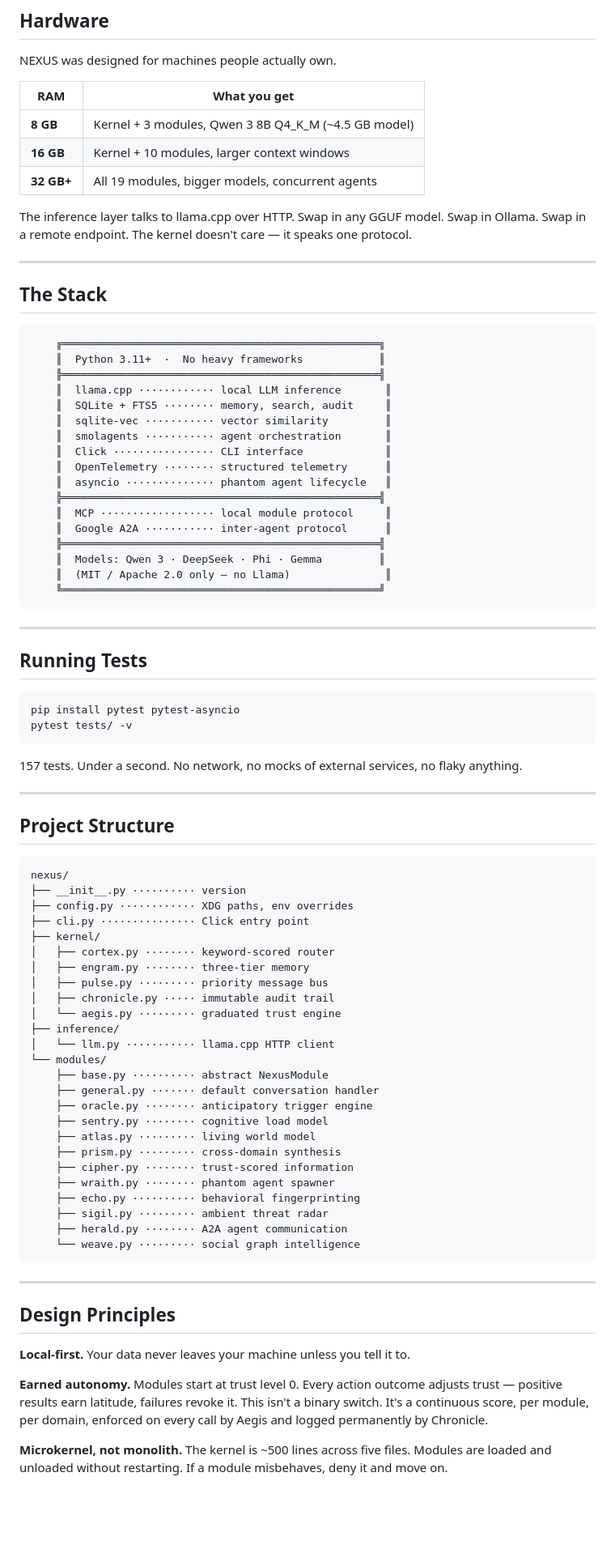
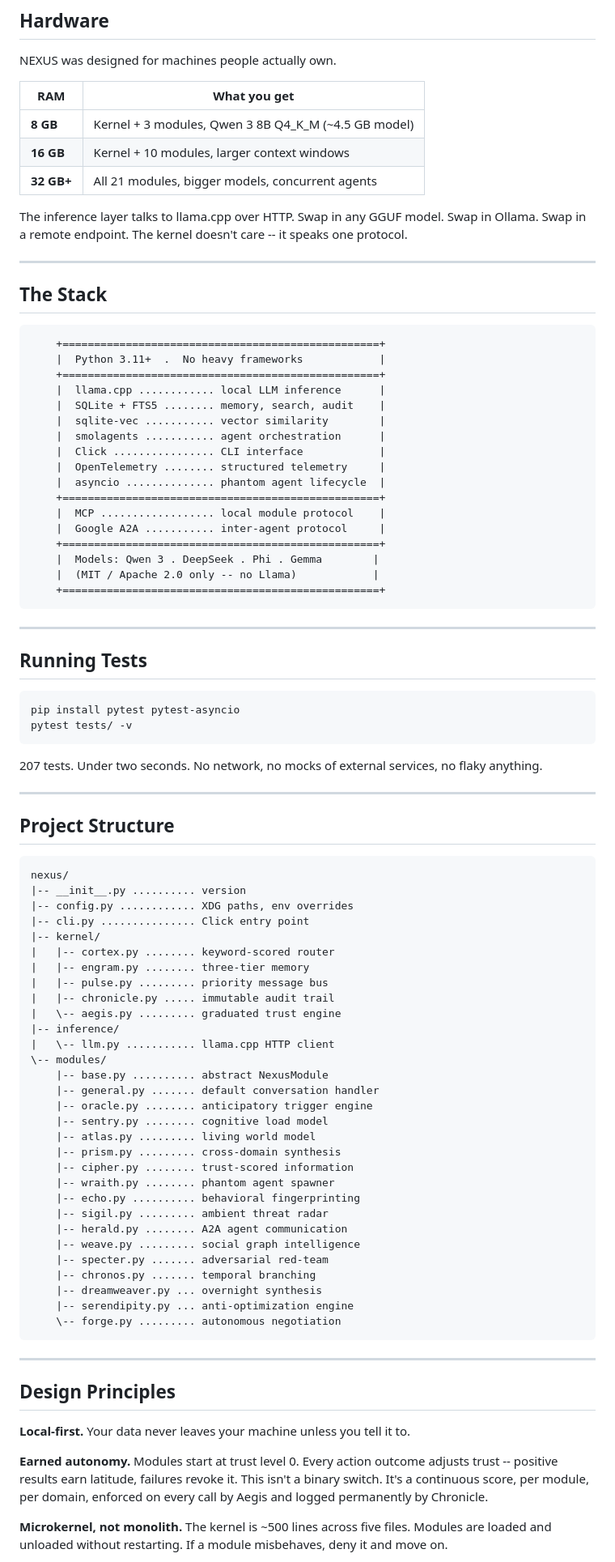
Before and after one commit to AllStreets/ONEXUS, a Markdown page: README.md, the part around one of its changes. Shown at 81% size. Drawn GitHub-style; blank space fills up the shorter version.

````diff
--- a/README.md
+++ b/README.md
@@ -180,32 +200,32 @@ NEXUS was designed for machines people actually own.
 |-----|-------------|
 | **8 GB** | Kernel + 3 modules, Qwen 3 8B Q4_K_M (~4.5 GB model) |
 | **16 GB** | Kernel + 10 modules, larger context windows |
-| **32 GB+** | All 19 modules, bigger models, concurrent agents |
+| **32 GB+** | All 21 modules, bigger models, concurrent agents |
 
-The inference layer talks to llama.cpp over HTTP. Swap in any GGUF model. Swap in Ollama. Swap in a remote endpoint. The kernel doesn't care — it speaks one protocol.
+The inference layer talks to llama.cpp over HTTP. Swap in any GGUF model. Swap in Ollama. Swap in a remote endpoint. The kernel doesn't care -- it speaks one protocol.
 
 ---
 
 ## The Stack
 
 ```
-    ╔══════════════════════════════════════════════════╗
-    ║  Python 3.11+  ·  No heavy frameworks            ║
-    ╠══════════════════════════════════════════════════╣
-    ║  llama.cpp ············ local LLM inference       ║
-    ║  SQLite + FTS5 ········ memory, search, audit     ║
-    ║  sqlite-vec ··········· vector similarity         ║
-    ║  smolagents ··········· agent orchestration       ║
-    ║  Click ················ CLI interface             ║
-    ║  OpenTelemetry ········ structured telemetry      ║
-    ║  asyncio ·············· phantom agent lifecycle   ║
-    ╠══════════════════════════════════════════════════╣
-    ║  MCP ·················· local module protocol     ║
-    ║  Google A2A ··········· inter-agent protocol      ║
-    ╠══════════════════════════════════════════════════╣
-    ║  Models: Qwen 3 · DeepSeek · Phi · Gemma         ║
-    ║  (MIT / Apache 2.0 only — no Llama)               ║
-    ╚══════════════════════════════════════════════════╝
+    +==================================================+
+    |  Python 3.11+  .  No heavy frameworks            |
+    +==================================================+
+    |  llama.cpp ............ local LLM inference      |
+    |  SQLite + FTS5 ........ memory, search, audit    |
+    |  sqlite-vec ........... vector similarity        |
+    |  smolagents ........... agent orchestration      |
+    |  Click ................ CLI interface            |
+    |  OpenTelemetry ........ structured telemetry     |
+    |  asyncio .............. phantom agent lifecycle  |
+    +==================================================+
+    |  MCP .................. local module protocol    |
+    |  Google A2A ........... inter-agent protocol     |
+    +==================================================+
+    |  Models: Qwen 3 . DeepSeek . Phi . Gemma        |
+    |  (MIT / Apache 2.0 only -- no Llama)            |
+    +==================================================+
 ```
 
 ---
@@ -217,7 +237,7 @@ pip install pytest pytest-asyncio
 pytest tests/ -v
 ```
 
-157 tests. Under a second. No network, no mocks of external services, no flaky anything.
+207 tests. Under two seconds. No network, no mocks of external services, no flaky anything.
 
 ---
 
@@ -225,30 +245,35 @@ pytest tests/ -v
 
 ```
 nexus/
-├── __init__.py ·········· version
-├── config.py ············ XDG paths, env overrides
-├── cli.py ··············· Click entry point
-├── kernel/
-│   ├── cortex.py ········ keyword-scored router
-│   ├── engram.py ········ three-tier memory
-│   ├── pulse.py ········· priority message bus
-│   ├── chronicle.py ····· immutable audit trail
-│   └── aegis.py ········· graduated trust engine
-├── inference/
-│   └── llm.py ··········· llama.cpp HTTP client
-└── modules/
-    ├── base.py ·········· abstract NexusModule
-    ├── general.py ······· default conversation handler
-    ├── oracle.py ········ anticipatory trigger engine
-    ├── sentry.py ········ cognitive load model
-    ├── atlas.py ········· living world model
-    ├── prism.py ········· cross-domain synthesis
-    ├── cipher.py ········ trust-scored information
-    ├── wraith.py ········ phantom agent spawner
-    ├── echo.py ·········· behavioral fingerprinting
-    ├── sigil.py ········· ambient threat radar
-    ├── herald.py ········ A2A agent communication
-    └── weave.py ········· social graph intelligence
+|-- __init__.py .......... version
+|-- config.py ............ XDG paths, env overrides
+|-- cli.py ............... Click entry point
+|-- kernel/
+|   |-- cortex.py ........ keyword-scored router
+|   |-- engram.py ........ three-tier memory
+|   |-- pulse.py ......... priority message bus
+|   |-- chronicle.py ..... immutable audit trail
+|   \-- aegis.py ......... graduated trust engine
+|-- inference/
+|   \-- llm.py ........... llama.cpp HTTP client
+\-- modules/
+    |-- base.py .......... abstract NexusModule
+    |-- general.py ....... default conversation handler
+    |-- oracle.py ........ anticipatory trigger engine
+    |-- sentry.py ........ cognitive load model
+    |-- atlas.py ......... living world model
+    |-- prism.py ......... cross-domain synthesis
+    |-- cipher.py ........ trust-scored information
+    |-- wraith.py ........ phantom agent spawner
+    |-- echo.py .......... behavioral fingerprinting
+    |-- sigil.py ......... ambient threat radar
+    |-- herald.py ........ A2A agent communication
+    |-- weave.py ......... social graph intelligence
+    |-- specter.py ....... adversarial red-team
+    |-- chronos.py ....... temporal branching
+    |-- dreamweaver.py ... overnight synthesis
+    |-- serendipity.py ... anti-optimization engine
+    \-- forge.py ......... autonomous negotiation
 ```
 
 ---
@@ -257,7 +282,7 @@ nexus/
 
 **Local-first.** Your data never leaves your machine unless you tell it to.
 
-**Earned autonomy.** Modules start at trust level 0. Every action outcome adjusts trust — positive results earn latitude, failures revoke it. This isn't a binary switch. It's a continuous score, per module, per domain, enforced on every call by Aegis and logged permanently by Chronicle.
+**Earned autonomy.** Modules start at trust level 0. Every action outcome adjusts trust -- positive results earn latitude, failures revoke it. This isn't a binary switch. It's a continuous score, per module, per domain, enforced on every call by Aegis and logged permanently by Chronicle.
 
 **Microkernel, not monolith.** The kernel is ~500 lines across five files. Modules are loaded and unloaded without restarting. If a module misbehaves, deny it and move on.
 
````
Also changed, not shown: other parts of README.md (+99 -79 lines).
